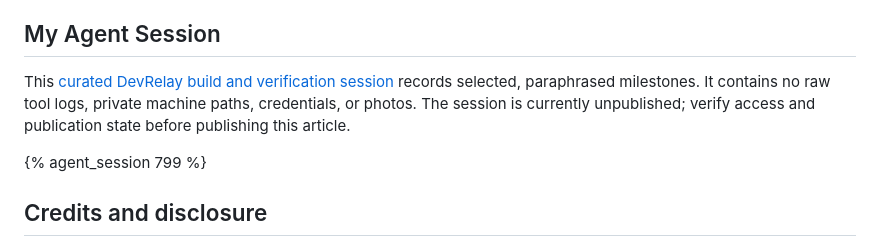
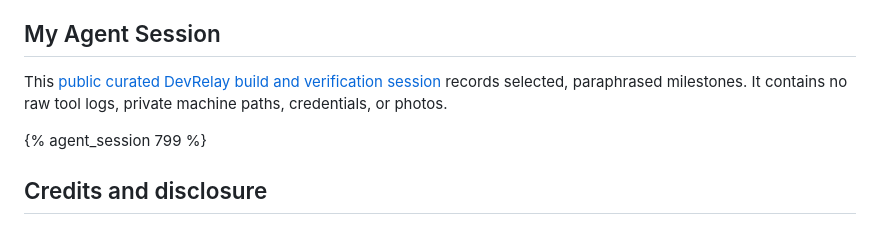
Before and after one commit to ABhattacharya-dev/three-things-outside, a Markdown page: DEV_SUBMISSION.md, the part around the change. GitHub-like rendering.

```diff
--- a/DEV_SUBMISSION.md
+++ b/DEV_SUBMISSION.md
@@ -59,7 +59,7 @@ An inspectable, replaceable open-source detector makes the photo-to-prompt loop
 
 ## My Agent Session
 
-This [curated DevRelay build and verification session](https://dev.to/agent_sessions/three-things-outside-curated-build-and-verification-session-kq5qyi) records selected, paraphrased milestones. It contains no raw tool logs, private machine paths, credentials, or photos. The session is currently unpublished; verify access and publication state before publishing this article.
+This [public curated DevRelay build and verification session](https://dev.to/agent_sessions/799) records selected, paraphrased milestones. It contains no raw tool logs, private machine paths, credentials, or photos.
 
 {% agent_session 799 %}
 
```
Also changed, not shown: README.md (+2 -2 lines).
